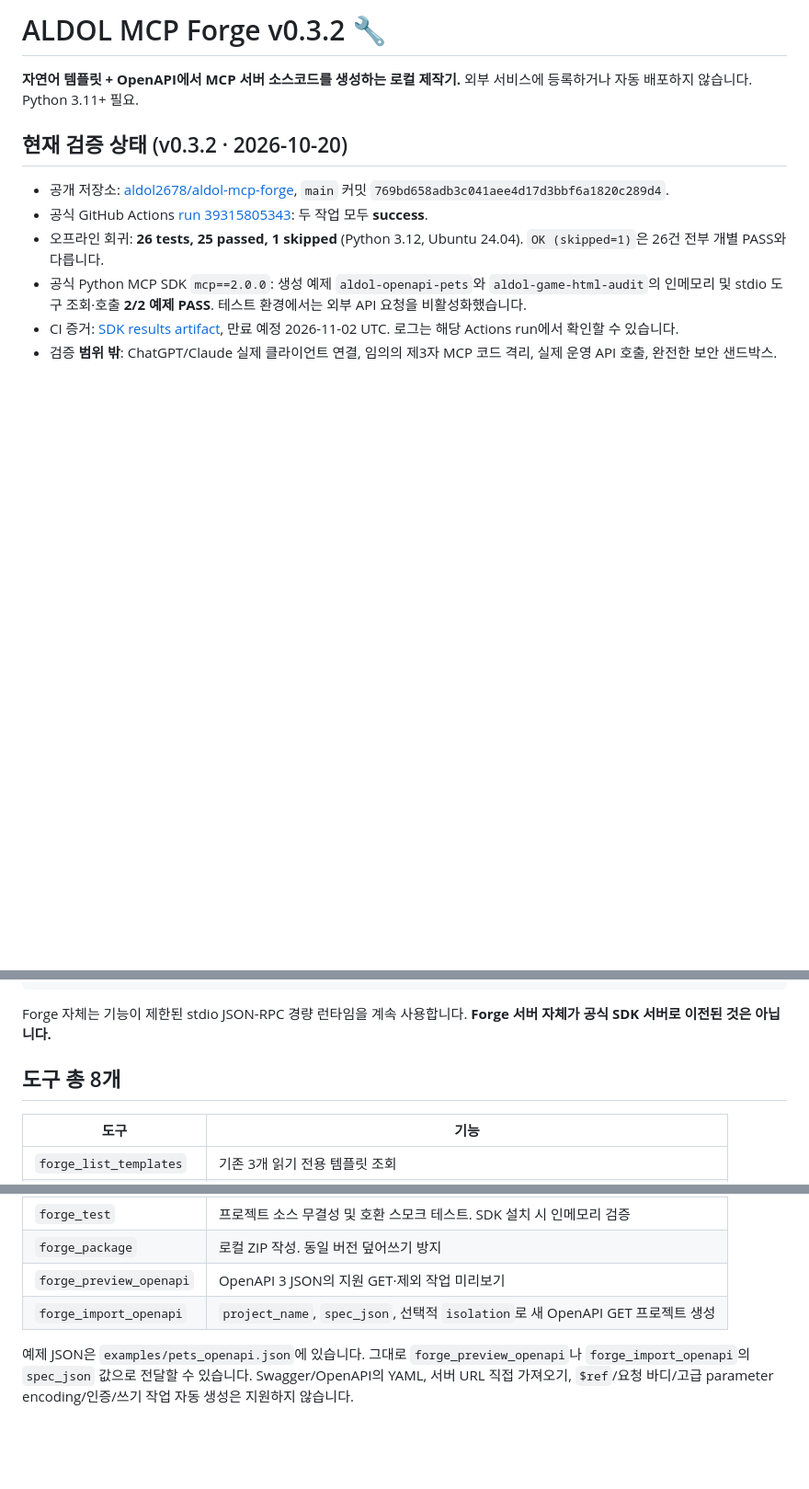
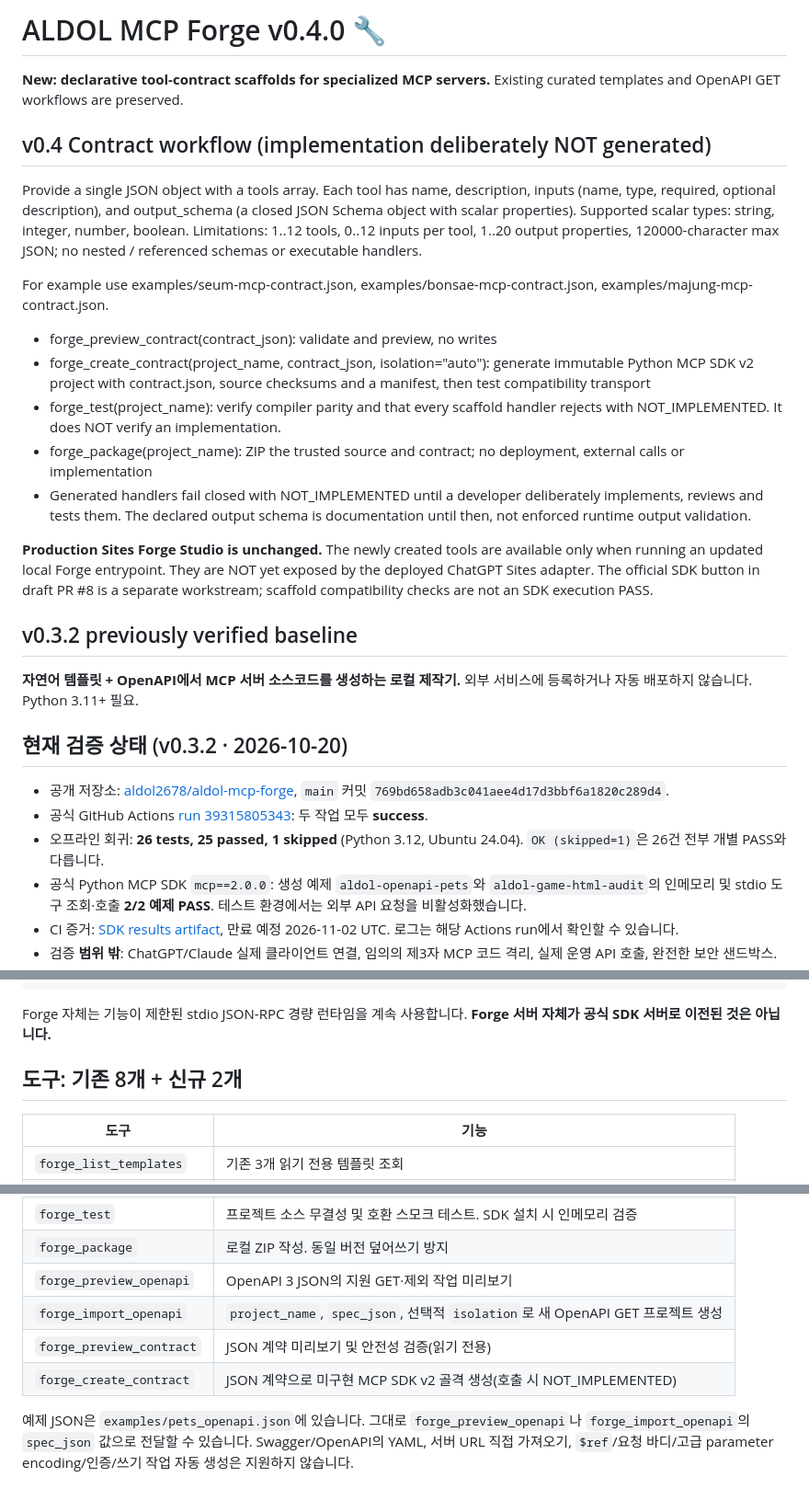
Before and after one commit to aldol2678/aldol-mcp-forge, a Markdown page: README.md, 3 parts joined by grey strips. Shown at 92% size. Rendered like a GitHub page; blank space fills up the shorter version.

Commit message:
docs: document declarative Forge generator boundaries and enterprise examples

```diff
--- a/README.md
+++ b/README.md
@@ -1,4 +1,39 @@
-# ALDOL MCP Forge v0.3.2 🔧
+# ALDOL MCP Forge v0.4.0 🔧
+
+**New: declarative tool-contract scaffolds for specialized MCP servers.** Existing
+curated templates and OpenAPI GET workflows are preserved.
+
+## v0.4 Contract workflow (implementation deliberately NOT generated)
+
+Provide a single JSON object with a tools array. Each tool has name,
+description, inputs (name, type, required, optional description), and
+output_schema (a closed JSON Schema object with scalar properties).
+Supported scalar types: string, integer, number, boolean.
+Limitations: 1..12 tools, 0..12 inputs per tool, 1..20 output properties,
+120000-character max JSON; no nested / referenced schemas or executable handlers.
+
+For example use examples/seum-mcp-contract.json,
+examples/bonsae-mcp-contract.json, examples/majung-mcp-contract.json.
+
+- forge_preview_contract(contract_json): validate and preview, no writes
+- forge_create_contract(project_name, contract_json, isolation="auto"):
+  generate immutable Python MCP SDK v2 project with contract.json,
+  source checksums and a manifest, then test compatibility transport
+- forge_test(project_name): verify compiler parity and that every scaffold
+  handler rejects with NOT_IMPLEMENTED. It does NOT verify an implementation.
+- forge_package(project_name): ZIP the trusted source and contract;
+  no deployment, external calls or implementation
+- Generated handlers fail closed with NOT_IMPLEMENTED until a developer
+  deliberately implements, reviews and tests them. The declared output
+  schema is documentation until then, not enforced runtime output validation.
+
+**Production Sites Forge Studio is unchanged.** The newly created tools are
+available only when running an updated local Forge entrypoint. They are NOT
+yet exposed by the deployed ChatGPT Sites adapter. The official SDK button
+in draft PR #8 is a separate workstream; scaffold compatibility checks are
+not an SDK execution PASS.
+
+## v0.3.2 previously verified baseline
 
 **자연어 템플릿 + OpenAPI에서 MCP 서버 소스코드를 생성하는 로컬 제작기.**
 외부 서비스에 등록하거나 자동 배포하지 않습니다. Python 3.11+ 필요.
@@ -69,7 +104,7 @@ python3 examples/run_openapi_demo.py
 
 Forge 자체는 기능이 제한된 stdio JSON-RPC 경량 런타임을 계속 사용합니다. **Forge 서버 자체가 공식 SDK 서버로 이전된 것은 아닙니다.**
 
-## 도구 총 8개
+## 도구: 기존 8개 + 신규 2개
 
 | 도구 | 기능 |
 |---|---|
@@ -81,6 +116,8 @@ Forge 자체는 기능이 제한된 stdio JSON-RPC 경량 런타임을 계속
 | `forge_package` | 로컬 ZIP 작성. 동일 버전 덮어쓰기 방지 |
 | `forge_preview_openapi` | OpenAPI 3 JSON의 지원 GET·제외 작업 미리보기 |
 | `forge_import_openapi` | `project_name`, `spec_json`, 선택적 `isolation`로 새 OpenAPI GET 프로젝트 생성 |
+| `forge_preview_contract` | JSON 계약 미리보기 및 안전성 검증(읽기 전용) |
+| `forge_create_contract` | JSON 계약으로 미구현 MCP SDK v2 골격 생성(호출 시 NOT_IMPLEMENTED) |
 
 예제 JSON은 `examples/pets_openapi.json`에 있습니다. 그대로 `forge_preview_openapi`나 `forge_import_openapi`의 `spec_json` 값으로 전달할 수 있습니다. Swagger/OpenAPI의 YAML, 서버 URL 직접 가져오기, `$ref`/요청 바디/고급 parameter encoding/인증/쓰기 작업 자동 생성은 지원하지 않습니다.
 
```
